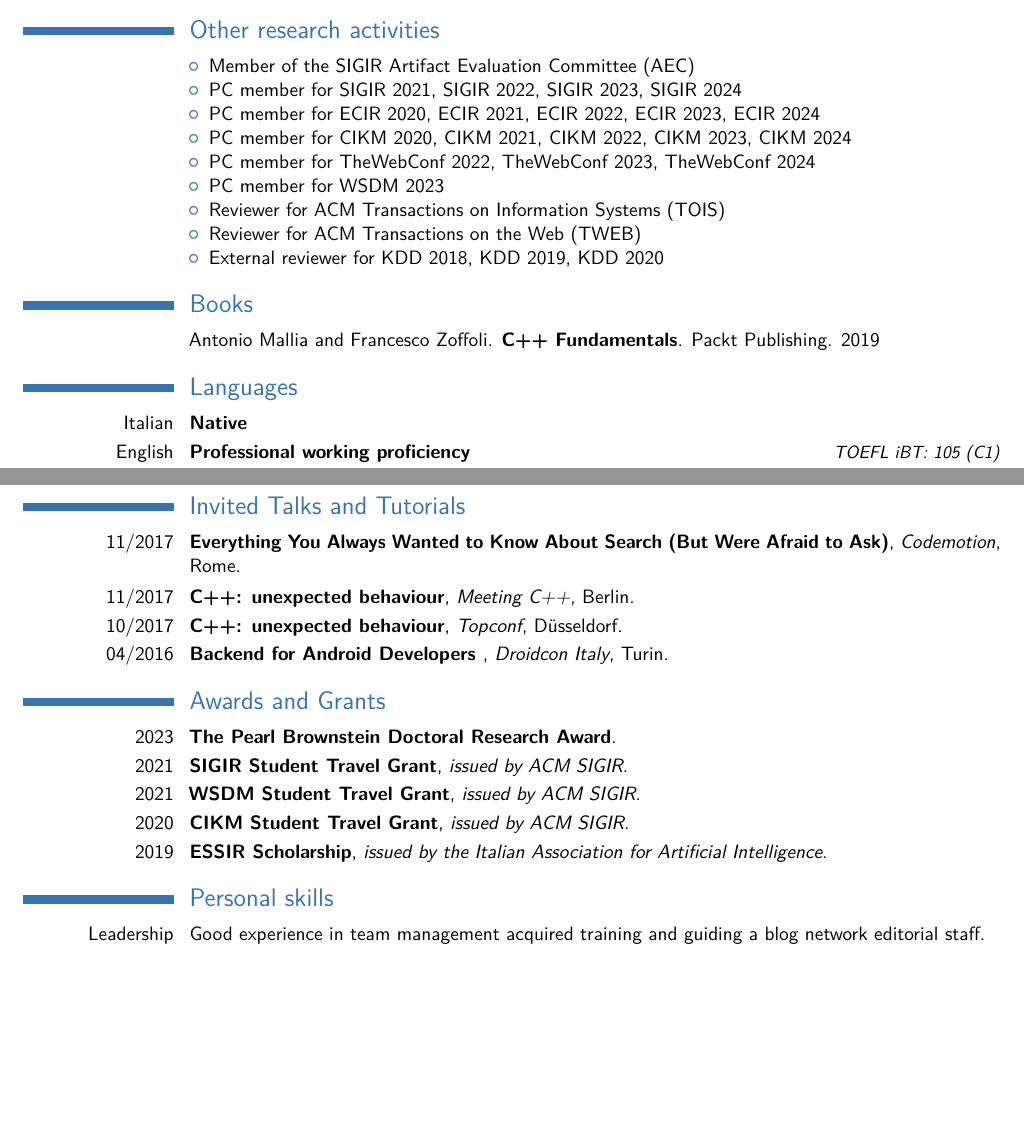
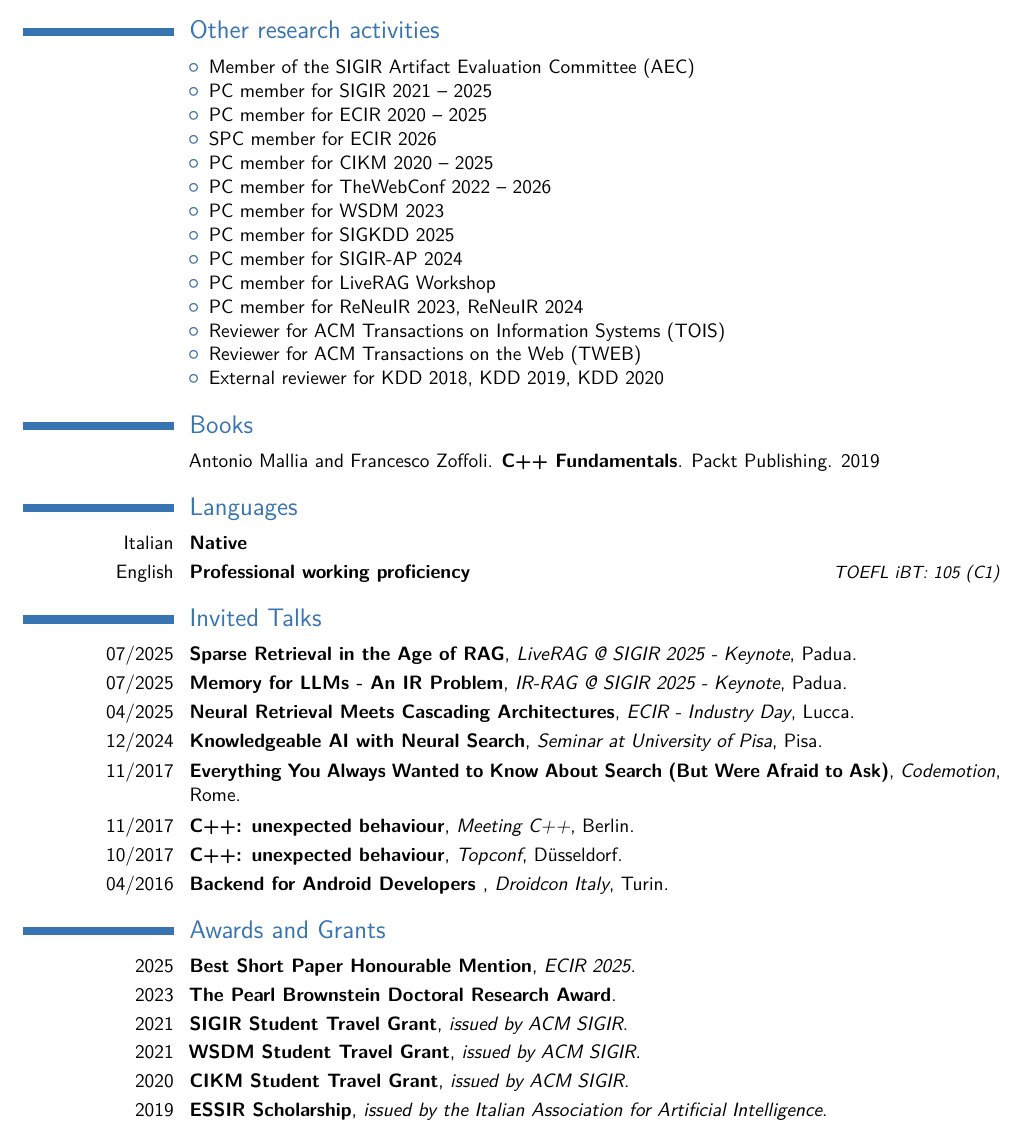
Before and after one commit to amallia/cv-antoniomallia, a LaTeX CV (tex/AntonioMalliaCV.tex): two parts of pages 4 and 5 of 5 before the commit and part of page 5 of 5 after it, the two joined at a grey line, cut so that both start at the same text, the shorter picture padded with empty space. Compiled offline with pdfLaTeX.

Commit message:
Updates from Overleaf

```diff
--- a/tex/AntonioMalliaCV.tex
+++ b/tex/AntonioMalliaCV.tex
@@ -152,11 +155,16 @@ Relevant exams:%
 \cvitem{}{
 \begin{itemize}%
   \item Member of the SIGIR Artifact Evaluation Committee (AEC)
-  \item PC member for SIGIR 2021, SIGIR 2022, SIGIR 2023, SIGIR 2024
-  \item PC member for ECIR 2020, ECIR 2021, ECIR 2022, ECIR 2023, ECIR 2024
-  \item PC member for CIKM 2020, CIKM 2021, CIKM 2022, CIKM 2023, CIKM 2024
-  \item PC member for TheWebConf 2022, TheWebConf 2023, TheWebConf 2024
+  \item PC member for SIGIR 2021 -- 2025
+  \item PC member for ECIR 2020 -- 2025
+  \item SPC member for ECIR 2026
+  \item PC member for CIKM 2020 -- 2025
+  \item PC member for TheWebConf 2022 -- 2026
   \item PC member for WSDM 2023
+  \item PC member for SIGKDD 2025
+  \item PC member for SIGIR-AP 2024
+  \item PC member for LiveRAG Workshop
+  \item PC member for ReNeuIR 2023, ReNeuIR 2024
   \item Reviewer for ACM Transactions on Information Systems (TOIS)
   \item Reviewer for ACM Transactions on the Web (TWEB)
   \item External reviewer for KDD 2018, KDD 2019, KDD 2020
@@ -182,7 +190,11 @@ Relevant exams:%
 % \cvdoubleitem{Documentation:}{Markdown, Latex.}{CMS:}{Wordpress, Ghost.}
 
 
-\section{Invited Talks and Tutorials}
+\section{Invited Talks}
+\cventry{07/2025}{Sparse Retrieval in the Age of RAG}{LiveRAG @ SIGIR 2025 - Keynote}{Padua}{}{}
+\cventry{07/2025}{Memory for LLMs - An IR Problem}{IR-RAG @ SIGIR 2025 - Keynote}{Padua}{}{}
+\cventry{04/2025}{Neural Retrieval Meets Cascading Architectures}{ECIR - Industry Day}{Lucca}{}{}
+\cventry{12/2024}{Knowledgeable AI with Neural Search}{Seminar at University of Pisa}{Pisa}{}{}
 \cventry{11/2017}{Everything You Always Wanted to Know About Search (But Were Afraid to Ask)}{Codemotion}{Rome}{}{}
 \cventry{11/2017}{C++: unexpected behaviour}{Meeting C++}{Berlin}{}{}
 \cventry{10/2017}{C++: unexpected behaviour}{Topconf}{Düsseldorf}{}{}
@@ -192,14 +204,15 @@ Relevant exams:%
 % \cvitem{CppCon 2018}{Participated as conference volunteer to CppCon 2018 edition.}
 
 \section{Awards and Grants}
+\cventry{2025}{Best Short Paper Honourable Mention}{ECIR 2025}{}{}{}
 \cventry{2023}{The Pearl Brownstein Doctoral Research Award}{}{}{}{}
 \cventry{2021}{SIGIR Student Travel Grant}{issued by ACM SIGIR}{}{}{}
 \cventry{2021}{WSDM	Student Travel Grant}{issued by ACM SIGIR}{}{}{}
 \cventry{2020}{CIKM	Student Travel Grant}{issued by ACM SIGIR}{}{}{}
 \cventry{2019}{ESSIR Scholarship}{issued by the Italian Association for Artificial Intelligence}{}{}{}
 
-\section{Personal skills}
-\cvitem{Leadership}{Good experience in team management acquired training and guiding a blog network editorial staff.}
+% \section{Personal skills}
+% \cvitem{Leadership}{Good experience in team management acquired training and guiding a blog network editorial staff.}
 
 % Publications from a BibTeX file without multibib
 %  for numerical labels: \renewcommand{\bibliographyitemlabel}{\@biblabel{\arabic{enumiv}}}% CONSIDER MERGING WITH PREAMBLE PART
```
Also changed, not shown: tex/publications.bib (+48 -0 lines), tex/tutorials.bib (added), tex/AntonioMalliaCV.tex (5 more changed lines).
